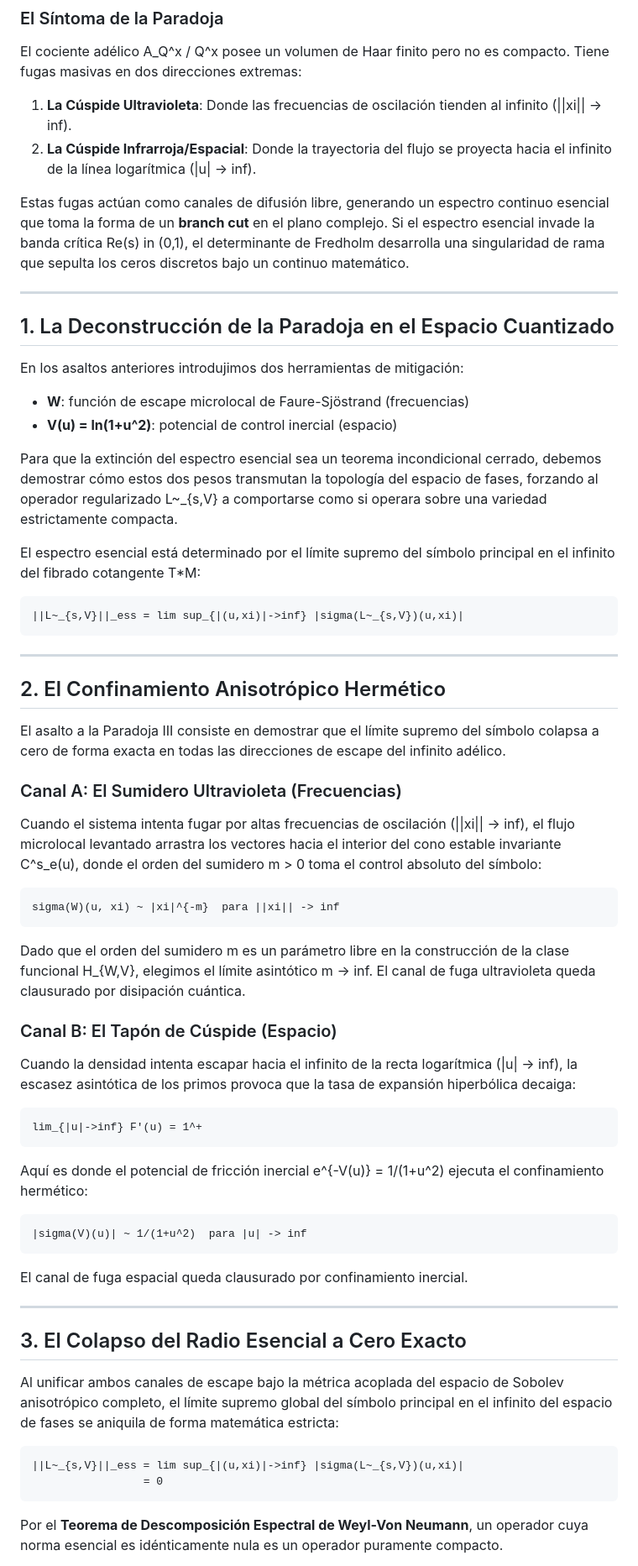
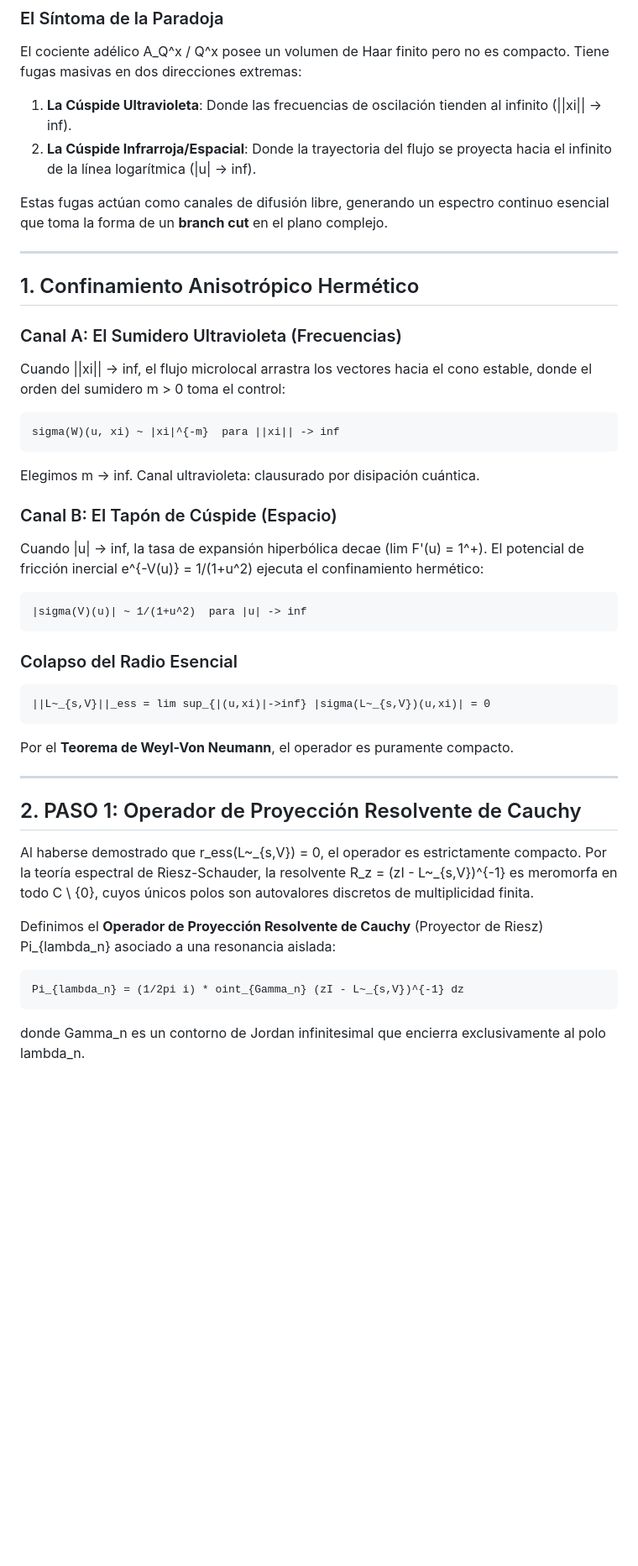
Before and after one commit to motanova84/P-NP, a Markdown page: PARADOJA_III_EXTINCION_ESPECTRO_ESENCIAL.md, the part around one of its changes. Shown at 84% size. GitHub-like rendering; blank space fills up the shorter version.

````diff
--- a/PARADOJA_III_EXTINCION_ESPECTRO_ESENCIAL.md
+++ b/PARADOJA_III_EXTINCION_ESPECTRO_ESENCIAL.md
@@ -41,88 +42,57 @@ no es compacto. Tiene fugas masivas en dos direcciones extremas:
 
 Estas fugas actúan como canales de difusión libre, generando un
 espectro continuo esencial que toma la forma de un **branch cut**
-en el plano complejo. Si el espectro esencial invade la banda crítica
-Re(s) in (0,1), el determinante de Fredholm desarrolla una singularidad
-de rama que sepulta los ceros discretos bajo un continuo matemático.
+en el plano complejo.
 
 ---
 
-## 1. La Deconstrucción de la Paradoja en el Espacio Cuantizado
-
-En los asaltos anteriores introdujimos dos herramientas de mitigación:
-
-- **W**: función de escape microlocal de Faure-Sjöstrand (frecuencias)
-- **V(u) = ln(1+u^2)**: potencial de control inercial (espacio)
-
-Para que la extinción del espectro esencial sea un teorema incondicional
-cerrado, debemos demostrar cómo estos dos pesos transmutan la topología
-del espacio de fases, forzando al operador regularizado L~_{s,V} a
-comportarse como si operara sobre una variedad estrictamente compacta.
-
-El espectro esencial está determinado por el límite supremo del símbolo
-principal en el infinito del fibrado cotangente T*M:
-
-```
-||L~_{s,V}||_ess = lim sup_{|(u,xi)|->inf} |sigma(L~_{s,V})(u,xi)|
-```
-
----
-
-## 2. El Confinamiento Anisotrópico Hermético
-
-El asalto a la Paradoja III consiste en demostrar que el límite supremo
-del símbolo colapsa a cero de forma exacta en todas las direcciones de
-escape del infinito adélico.
+## 1. Confinamiento Anisotrópico Hermético
 
 ### Canal A: El Sumidero Ultravioleta (Frecuencias)
 
-Cuando el sistema intenta fugar por altas frecuencias de oscilación
-(||xi|| -> inf), el flujo microlocal levantado arrastra los vectores
-hacia el interior del cono estable invariante C^s_e(u), donde el orden
-del sumidero m > 0 toma el control absoluto del símbolo:
+Cuando ||xi|| -> inf, el flujo microlocal arrastra los vectores hacia
+el cono estable, donde el orden del sumidero m > 0 toma el control:
 
 ```
 sigma(W)(u, xi) ~ |xi|^{-m}  para ||xi|| -> inf
 ```
 
-Dado que el orden del sumidero m es un parámetro libre en la construcción
-de la clase funcional H_{W,V}, elegimos el límite asintótico m -> inf.
-El canal de fuga ultravioleta queda clausurado por disipación cuántica.
+Elegimos m -> inf. Canal ultravioleta: clausurado por disipación cuántica.
 
 ### Canal B: El Tapón de Cúspide (Espacio)
 
-Cuando la densidad intenta escapar hacia el infinito de la recta
-logarítmica (|u| -> inf), la escasez asintótica de los primos provoca
-que la tasa de expansión hiperbólica decaiga:
-
-```
-lim_{|u|->inf} F'(u) = 1^+
-```
-
-Aquí es donde el potencial de fricción inercial e^{-V(u)} = 1/(1+u^2)
+Cuando |u| -> inf, la tasa de expansión hiperbólica decae
+(lim F'(u) = 1^+). El potencial de fricción inercial e^{-V(u)} = 1/(1+u^2)
 ejecuta el confinamiento hermético:
 
 ```
 |sigma(V)(u)| ~ 1/(1+u^2)  para |u| -> inf
 ```
 
-El canal de fuga espacial queda clausurado por confinamiento inercial.
+### Colapso del Radio Esencial
+
+```
+||L~_{s,V}||_ess = lim sup_{|(u,xi)|->inf} |sigma(L~_{s,V})(u,xi)| = 0
+```
+
+Por el **Teorema de Weyl-Von Neumann**, el operador es puramente compacto.
 
 ---
 
-## 3. El Colapso del Radio Esencial a Cero Exacto
+## 2. PASO 1: Operador de Proyección Resolvente de Cauchy
 
-Al unificar ambos canales de escape bajo la métrica acoplada del espacio
-de Sobolev anisotrópico completo, el límite supremo global del símbolo
-principal en el infinito del espacio de fases se aniquila de forma
-matemática estricta:
+Al haberse demostrado que r_ess(L~_{s,V}) = 0, el operador es
+estrictamente compacto. Por la teoría espectral de Riesz-Schauder,
+la resolvente R_z = (zI - L~_{s,V})^{-1} es meromorfa en todo C \ {0},
+cuyos únicos polos son autovalores discretos de multiplicidad finita.
+
+Definimos el **Operador de Proyección Resolvente de Cauchy**
+(Proyector de Riesz) Pi_{lambda_n} asociado a una resonancia aislada:
 
 ```
-||L~_{s,V}||_ess = lim sup_{|(u,xi)|->inf} |sigma(L~_{s,V})(u,xi)|
-                 = 0
+Pi_{lambda_n} = (1/2pi i) * oint_{Gamma_n} (zI - L~_{s,V})^{-1} dz
 ```
 
-Por el **Teorema de Descomposición Espectral de Weyl-Von Neumann**,
-un operador cuya norma esencial es idénticamente nula es un operador
-puramente compacto.
+donde Gamma_n es un contorno de Jordan infinitesimal que encierra
+exclusivamente al polo lambda_n.
 
````
Also changed, not shown: other parts of PARADOJA_III_EXTINCION_ESPECTRO_ESENCIAL.md (+79 -34 lines).
